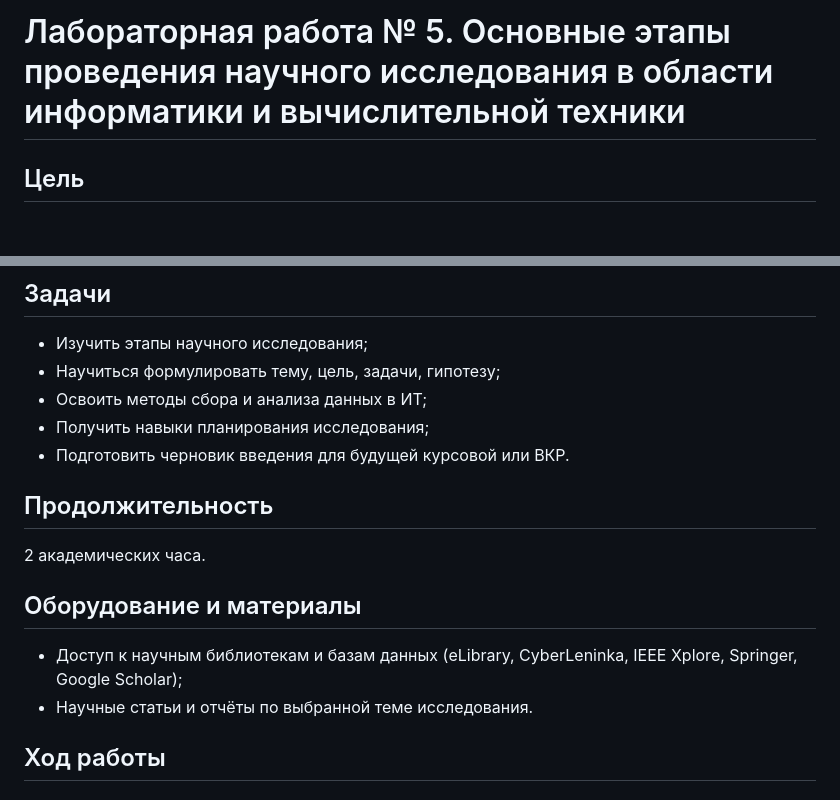
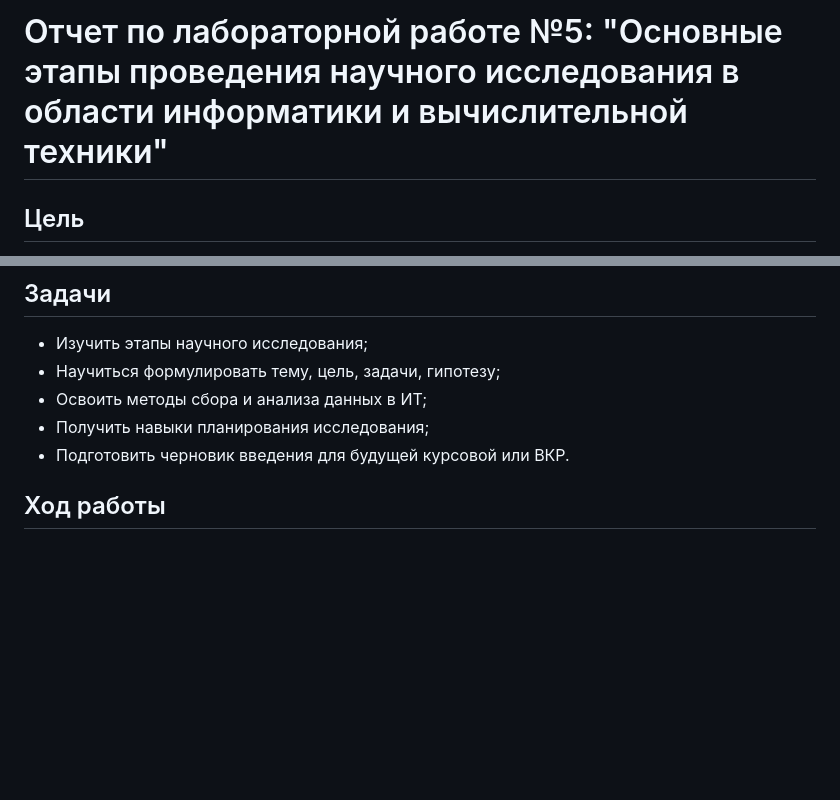
Before and after one commit to Kidallov/GeneralizedDisciplines, a Markdown page: Educational_research_workshop/lab05/report.md, 2 parts joined by grey strips. Rendered like a GitHub page; blank space fills up the shorter version.

```diff
--- a/Educational_research_workshop/lab05/report.md
+++ b/Educational_research_workshop/lab05/report.md
@@ -1,4 +1,4 @@
-# Лабораторная работа № 5. Основные этапы проведения научного исследования в области информатики и вычислительной техники
+# Отчет по лабораторной работе №5: "Основные этапы проведения научного исследования в области информатики и вычислительной техники"
 
 ## Цель
 Освоить методологию научного исследования, научиться планировать и структурировать исследовательскую работу в сфере ИТ.
@@ -9,13 +9,6 @@
 - Освоить методы сбора и анализа данных в ИТ;
 - Получить навыки планирования исследования;
 - Подготовить черновик введения для будущей курсовой или ВКР.
-
-## Продолжительность
-2 академических часа.
-
-## Оборудование и материалы
-- Доступ к научным библиотекам и базам данных (eLibrary, CyberLeninka, IEEE Xplore, Springer, Google Scholar);
-- Научные статьи и отчёты по выбранной теме исследования.
 
 ## Ход работы
 
```
